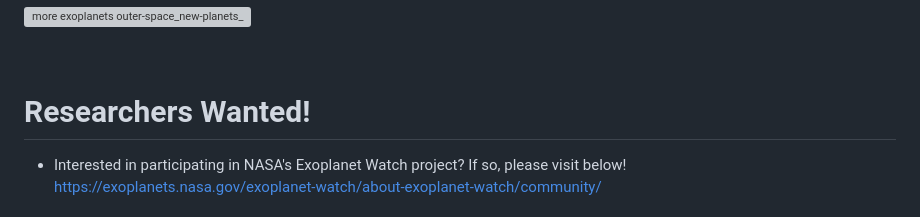
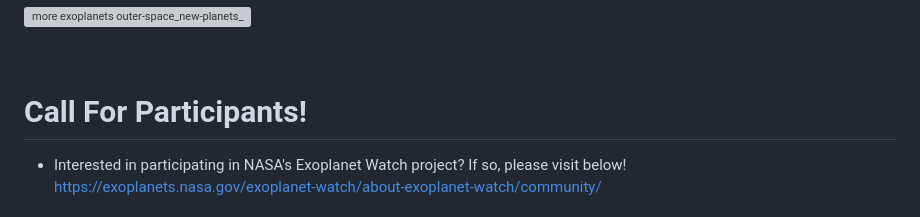
Before and after one commit to Cyber-Chic/nasa, a Markdown page: README.md, the part around the change. Drawn GitHub-style; grey boxes are pictures that could not be loaded.

```diff
--- a/README.md
+++ b/README.md
@@ -33,7 +33,7 @@ https://exoplanets.nasa.gov/exoplanet-watch/results/
 
 ![more exoplanets outer-space_new-planets_sc](https://github.com/user-attachments/assets/0bfd70c7-2b1a-45c8-a47c-5bc736e7c962)
 
-# <br> Researchers Wanted!
+# <br> Call For Participants!
 - Interested in participating in NASA's Exoplanet Watch project?  If so, please visit below!<br>
   https://exoplanets.nasa.gov/exoplanet-watch/about-exoplanet-watch/community/
   <br>
```
